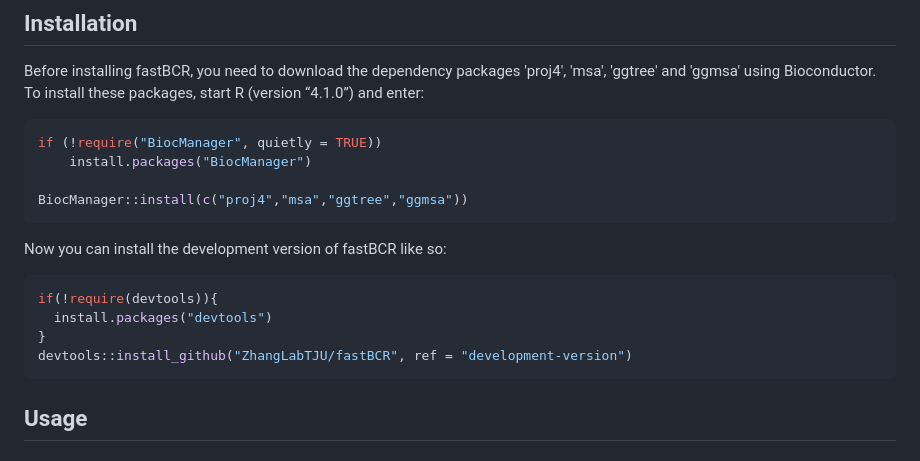
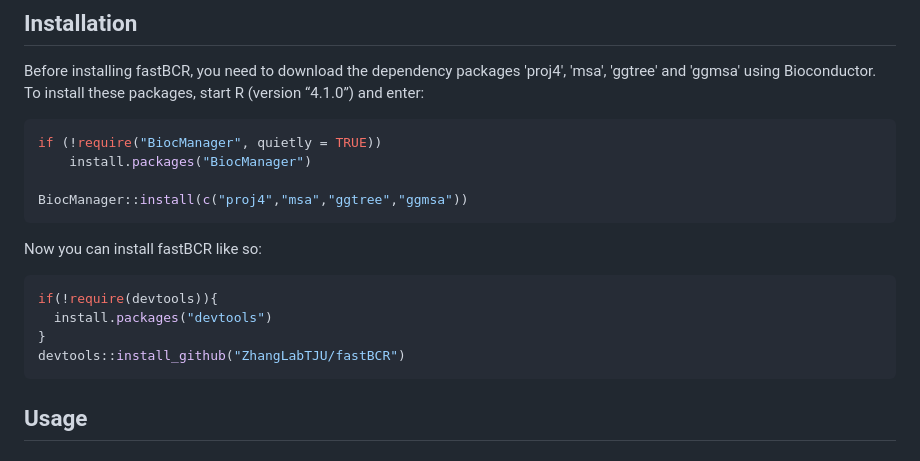
Before and after one commit to ZhangLabTJU/fastBCR, a Markdown page: README.md, the part around the change. Drawn GitHub-style.

````diff
--- a/README.md
+++ b/README.md
@@ -36,13 +36,13 @@ if (!require("BiocManager", quietly = TRUE))
 BiocManager::install(c("proj4","msa","ggtree","ggmsa"))
 ```
 
-Now you can install the development version of fastBCR like so:
+Now you can install fastBCR like so:
 
 ``` r
 if(!require(devtools)){
   install.packages("devtools")
 }
-devtools::install_github("ZhangLabTJU/fastBCR", ref = "development-version")
+devtools::install_github("ZhangLabTJU/fastBCR")
 ```
 
 ## Usage
````
